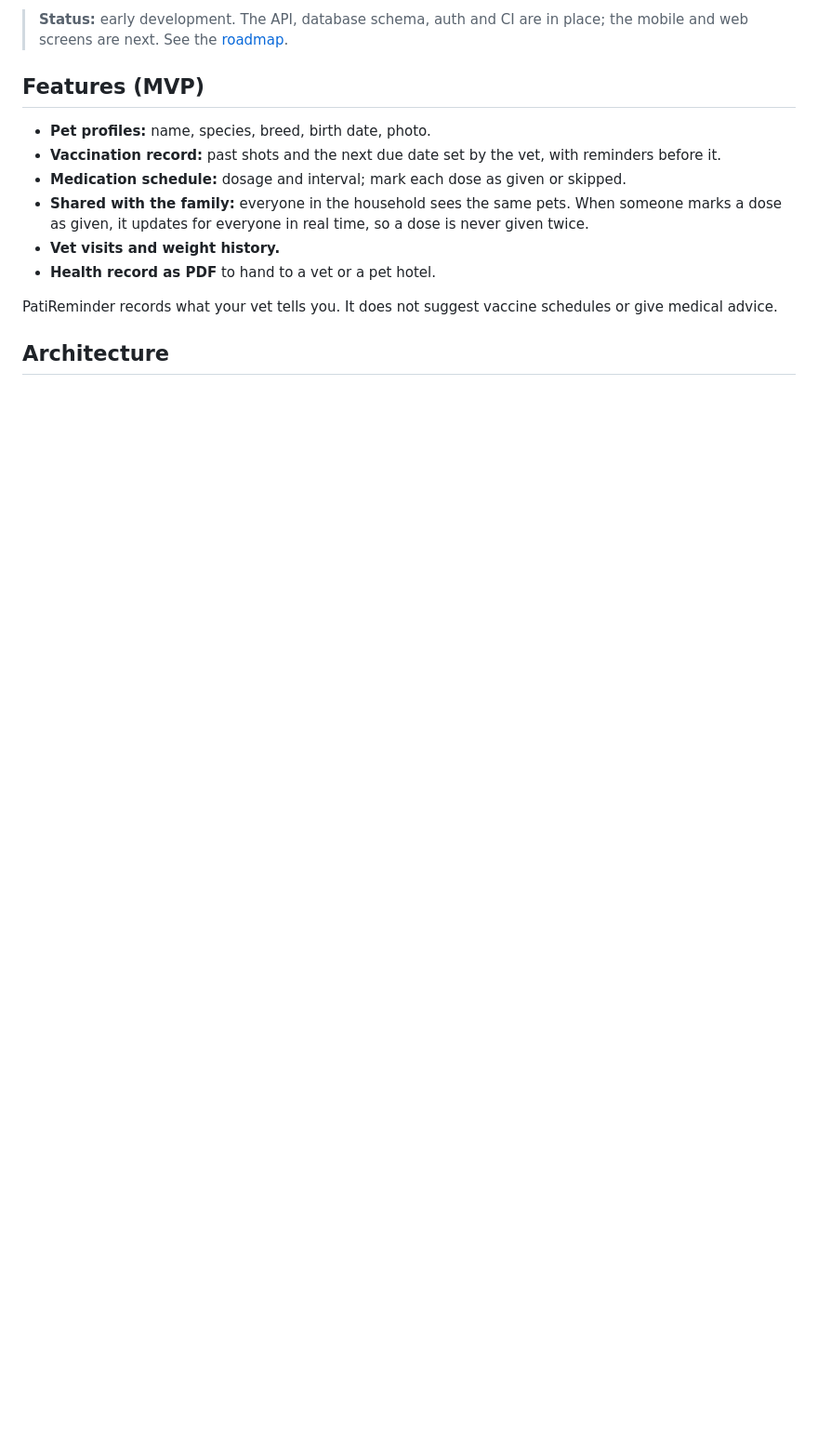
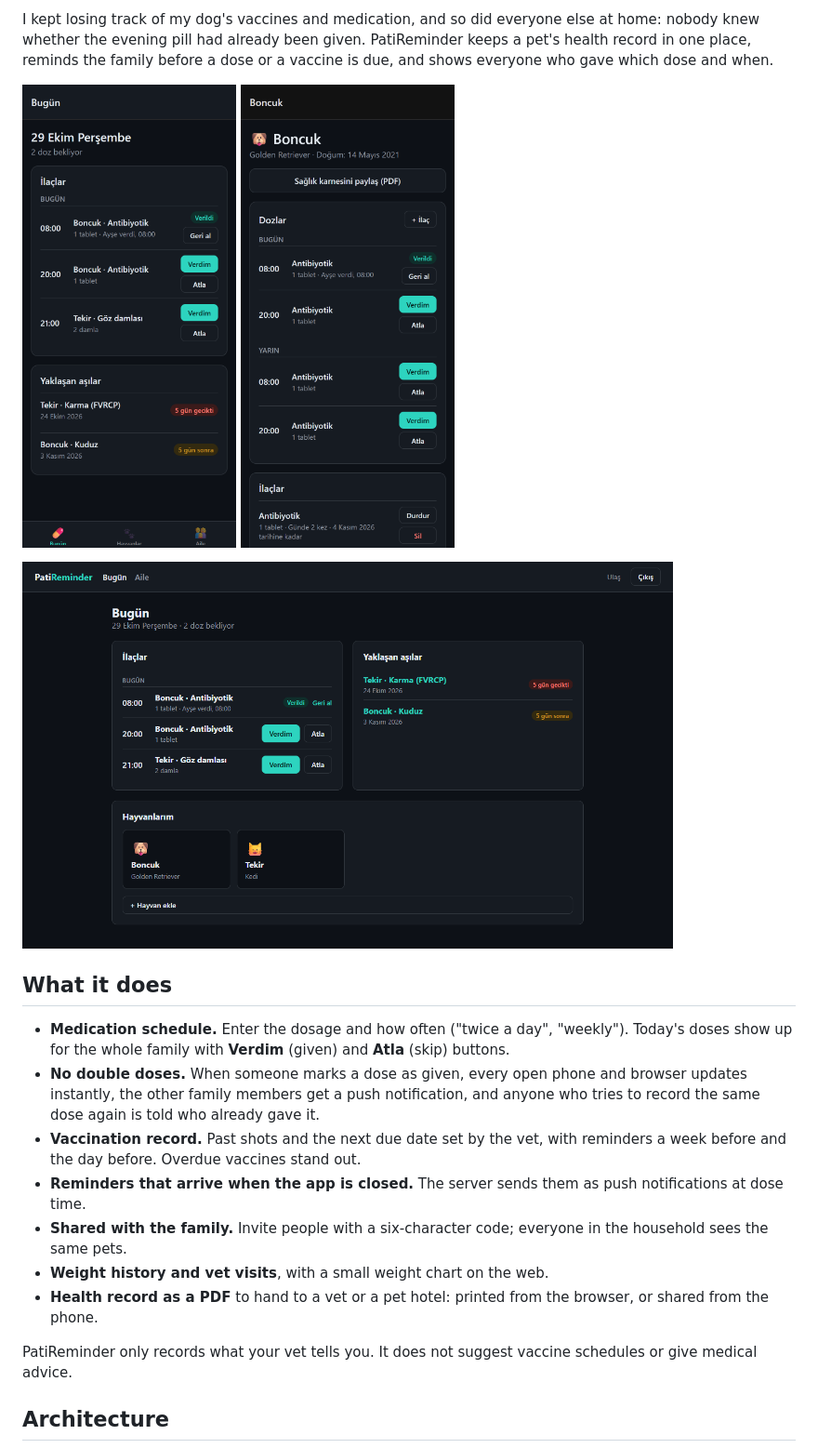
Before and after one commit to UlasUcan77/PatiReminder, a Markdown page: README.md, the part around one of its changes. Shown at 93% size. GitHub-like rendering; pictures changed too: docs/screenshots/mobile-pet.png (added), docs/screenshots/mobile-today.png (added), docs/screenshots/web-today.png (added); blank space fills up the shorter version.

```diff
--- a/README.md
+++ b/README.md
@@ -4,16 +4,23 @@ I kept losing track of my dog's vaccines and medication, and so did everyone els
 
-> **Status:** early development. The API, database schema, auth and CI are in place; the mobile and web screens are next. See the [roadmap](#roadmap).
+I kept losing track of my dog's vaccines and medication, and so did everyone else at home: nobody knew whether the evening pill had already been given. PatiReminder keeps a pet's health record in one place, reminds the family before a dose or a vaccine is due, and shows everyone who gave which dose and when.
 
-## Features (MVP)
+<p>
+  <img src="docs/screenshots/mobile-today.png" width="230" alt="Mobile app: today's doses and upcoming vaccines">
+  <img src="docs/screenshots/mobile-pet.png" width="230" alt="Mobile app: a pet's doses, medications and vaccines">
+</p>
+<img src="docs/screenshots/web-today.png" width="700" alt="Web panel: today's doses, upcoming vaccines and pets">
 
-- **Pet profiles:** name, species, breed, birth date, photo.
-- **Vaccination record:** past shots and the next due date set by the vet, with reminders before it.
-- **Medication schedule:** dosage and interval; mark each dose as given or skipped.
-- **Shared with the family:** everyone in the household sees the same pets. When someone marks a dose as given, it updates for everyone in real time, so a dose is never given twice.
-- **Vet visits and weight history.**
-- **Health record as PDF** to hand to a vet or a pet hotel.
+## What it does
 
-PatiReminder records what your vet tells you. It does not suggest vaccine schedules or give medical advice.
+- **Medication schedule.** Enter the dosage and how often ("twice a day", "weekly"). Today's doses show up for the whole family with **Verdim** (given) and **Atla** (skip) buttons.
+- **No double doses.** When someone marks a dose as given, every open phone and browser updates instantly, the other family members get a push notification, and anyone who tries to record the same dose again is told who already gave it.
+- **Vaccination record.** Past shots and the next due date set by the vet, with reminders a week before and the day before. Overdue vaccines stand out.
+- **Reminders that arrive when the app is closed.** The server sends them as push notifications at dose time.
+- **Shared with the family.** Invite people with a six-character code; everyone in the household sees the same pets.
+- **Weight history and vet visits**, with a small weight chart on the web.
+- **Health record as a PDF** to hand to a vet or a pet hotel: printed from the browser, or shared from the phone.
+
+PatiReminder only records what your vet tells you. It does not suggest vaccine schedules or give medical advice.
 
 ## Architecture
 
```
Also changed, not shown: other parts of README.md (+44 -31 lines), docs/screenshots/web-pet.png (added), 1 other file.
